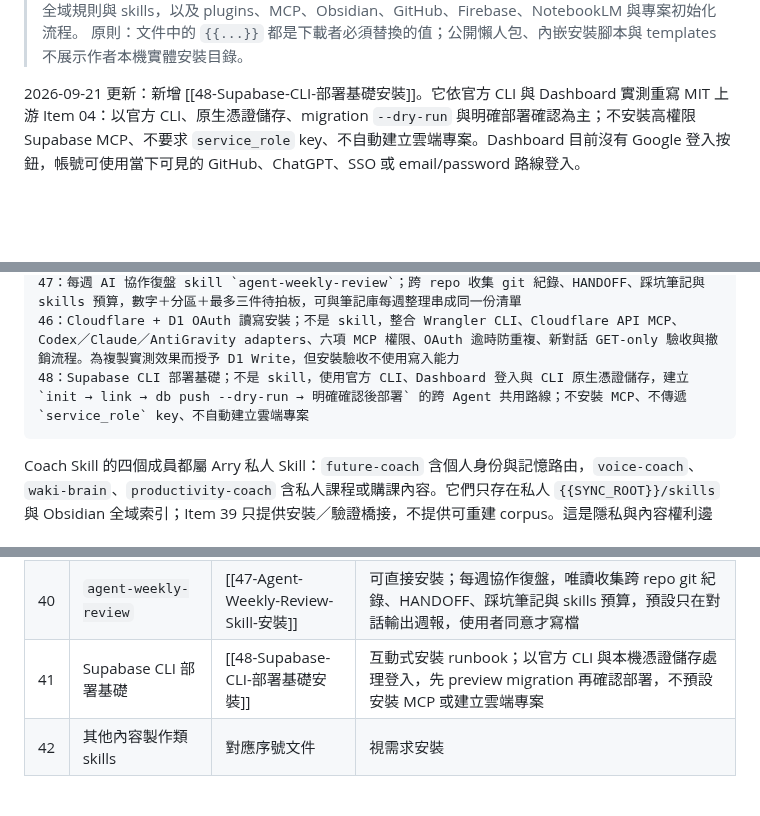
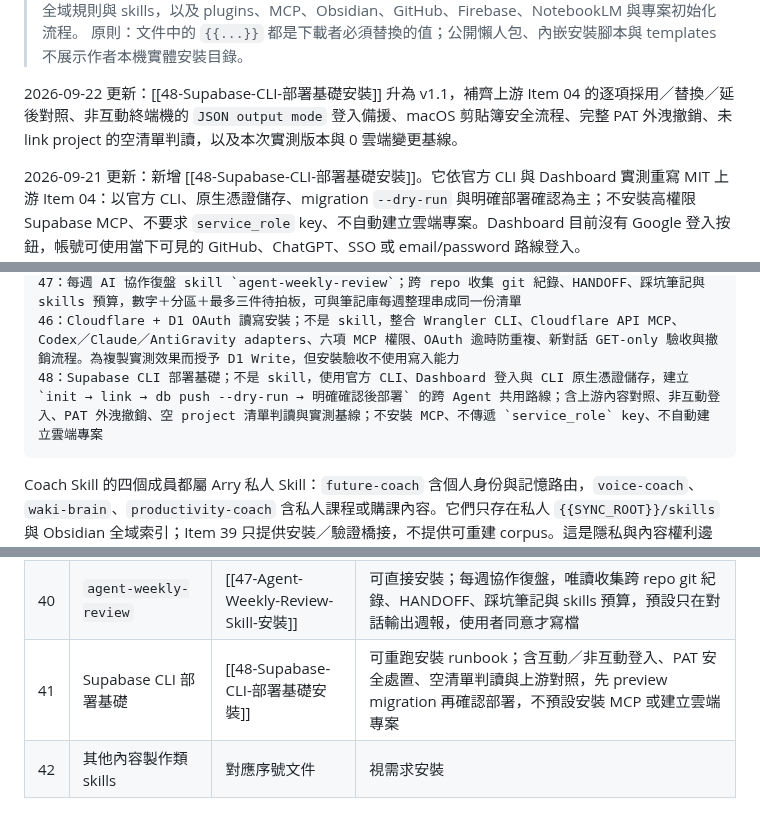
Before and after one commit to icestone0128/codex_installation, a Markdown page: 200_Reference/lazy-pack/README.md, 3 parts joined by grey strips. GitHub-like rendering; blank space fills up the shorter version.

Commit message:
docs: complete Supabase LazyPack troubleshooting

````diff
--- a/200_Reference/lazy-pack/README.md
+++ b/200_Reference/lazy-pack/README.md
@@ -4,5 +4,7 @@
 > 用途：讓下載者從零開始設定 Codex、Claude、AntiGravity 共用的全域規則與 skills，以及 plugins、MCP、Obsidian、GitHub、Firebase、NotebookLM 與專案初始化流程。
 > 原則：文件中的 `{{...}}` 都是下載者必須替換的值；公開懶人包、內嵌安裝腳本與 templates 不展示作者本機實體安裝目錄。
+
+2026-09-22 更新：[[48-Supabase-CLI-部署基礎安裝]] 升為 v1.1，補齊上游 Item 04 的逐項採用／替換／延後對照、非互動終端機的 `JSON output mode` 登入備援、macOS 剪貼簿安全流程、完整 PAT 外洩撤銷、未 link project 的空清單判讀，以及本次實測版本與 0 雲端變更基線。
 
 2026-09-21 更新：新增 [[48-Supabase-CLI-部署基礎安裝]]。它依官方 CLI 與 Dashboard 實測重寫 MIT 上游 Item 04：以官方 CLI、原生憑證儲存、migration `--dry-run` 與明確部署確認為主；不安裝高權限 Supabase MCP、不要求 `service_role` key、不自動建立雲端專案。Dashboard 目前沒有 Google 登入按鈕，帳號可使用當下可見的 GitHub、ChatGPT、SSO 或 email/password 路線登入。
 
@@ -193,7 +195,7 @@
 45：agent-dev-coach；完整內嵌 agent 開發五關教練，含六份關卡 reference（拷問／規格／切票／TDD／雙軸審查／PRD 打包）、`spec.schema.json`、HTML 樣板、renderer 與 validator（模糊詞與 schema 雙重把關）與 Codex UI adapter；腳本已改為自我定位，可從學員專案任意工作目錄以絕對路徑呼叫。與 Item 40 的邊界：Item 40 是使用者自己做事的工具箱，本 Item 是帶人的單一連續流程，多了教練話術、HC 標籤、`.agent-flow/` 狀態機與每關必須明確同意才前進的閘門
 47：每週 AI 協作復盤 skill `agent-weekly-review`；跨 repo 收集 git 紀錄、HANDOFF、踩坑筆記與 skills 預算，數字＋分區＋最多三件待拍板，可與筆記庫每週整理串成同一份清單
 46：Cloudflare + D1 OAuth 讀寫安裝；不是 skill，整合 Wrangler CLI、Cloudflare API MCP、Codex／Claude／AntiGravity adapters、六項 MCP 權限、OAuth 逾時防重複、新對話 GET-only 驗收與撤銷流程。為複製實測效果而授予 D1 Write，但安裝驗收不使用寫入能力
-48：Supabase CLI 部署基礎；不是 skill，使用官方 CLI、Dashboard 登入與 CLI 原生憑證儲存，建立 `init → link → db push --dry-run → 明確確認後部署` 的跨 Agent 共用路線；不安裝 MCP、不傳遞 `service_role` key、不自動建立雲端專案
+48：Supabase CLI 部署基礎；不是 skill，使用官方 CLI、Dashboard 登入與 CLI 原生憑證儲存，建立 `init → link → db push --dry-run → 明確確認後部署` 的跨 Agent 共用路線；含上游內容對照、非互動登入、PAT 外洩撤銷、空 project 清單判讀與實測基線；不安裝 MCP、不傳遞 `service_role` key、不自動建立雲端專案
 ```
 
 Coach Skill 的四個成員都屬 Arry 私人 Skill：`future-coach` 含個人身份與記憶路由，`voice-coach`、`waki-brain`、`productivity-coach` 含私人課程或購課內容。它們只存在私人 `{{SYNC_ROOT}}/skills` 與 Obsidian 全域索引；Item 39 只提供安裝／驗證橋接，不提供可重建 corpus。這是隱私與內容權利邊界，不是 Agent 相容性限制。
@@ -270,7 +272,7 @@ Coach Skill 的四個成員都屬 Arry 私人 Skill：`future-coach` 含個人
 | 38 | `clasp-setup` | [[41-Clasp-Apps-Script-Skill-安裝]] | 可直接安裝；clasp v3 CLI-first，支援 Apps Script 既有／新專案、原始碼同步、push 閘門、deployment 與 API 返回 Web App URL；MCP 僅為明確要求才評估的實驗路線 |
 | 39 | Cloudflare + D1 OAuth | [[46-Cloudflare-D1-OAuth-安裝]] | 互動式安裝 runbook；Wrangler 與 Cloudflare API MCP 取得 D1 讀寫權限，但驗收只列出 D1、只使用 GET；內含帳號衝突、keychain、六項選權、OAuth 逾時重試與三 Agent adapter |
 | 40 | `agent-weekly-review` | [[47-Agent-Weekly-Review-Skill-安裝]] | 可直接安裝；每週協作復盤，唯讀收集跨 repo git 紀錄、HANDOFF、踩坑筆記與 skills 預算，預設只在對話輸出週報，使用者同意才寫檔 |
-| 41 | Supabase CLI 部署基礎 | [[48-Supabase-CLI-部署基礎安裝]] | 互動式安裝 runbook；以官方 CLI 與本機憑證儲存處理登入，先 preview migration 再確認部署，不預設安裝 MCP 或建立雲端專案 |
+| 41 | Supabase CLI 部署基礎 | [[48-Supabase-CLI-部署基礎安裝]] | 可重跑安裝 runbook；含互動／非互動登入、PAT 安全處置、空清單判讀與上游對照，先 preview migration 再確認部署，不預設安裝 MCP 或建立雲端專案 |
 | 42 | 其他內容製作類 skills | 對應序號文件 | 視需求安裝 |
 
 ## 共用前置條件
````
Also changed, not shown: other parts of 200_Reference/lazy-pack/README.md (+1 -1 lines), 200_Reference/lazy-pack/48-Supabase-CLI-部署基礎安裝.md (+67 -2 lines).
